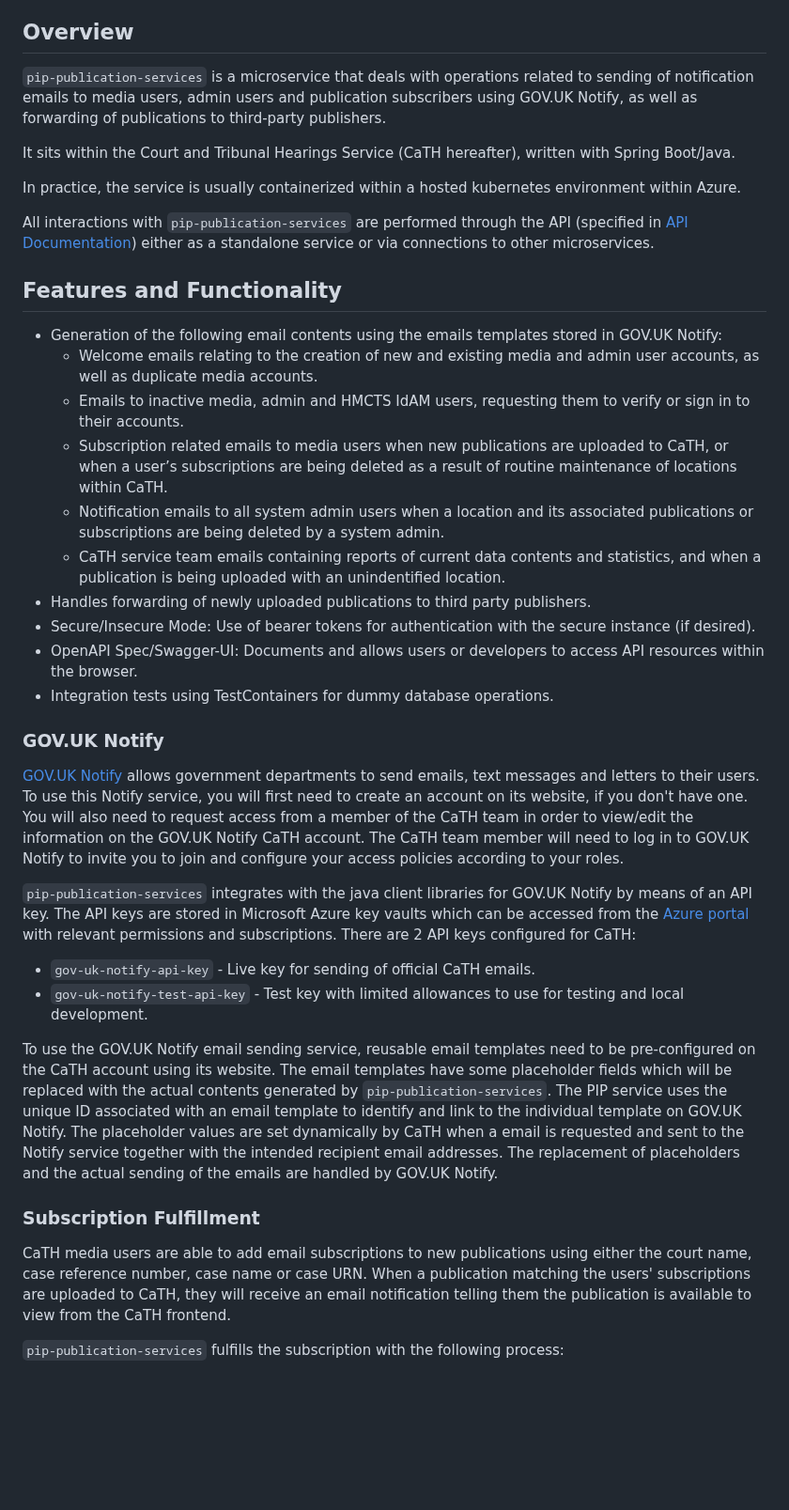
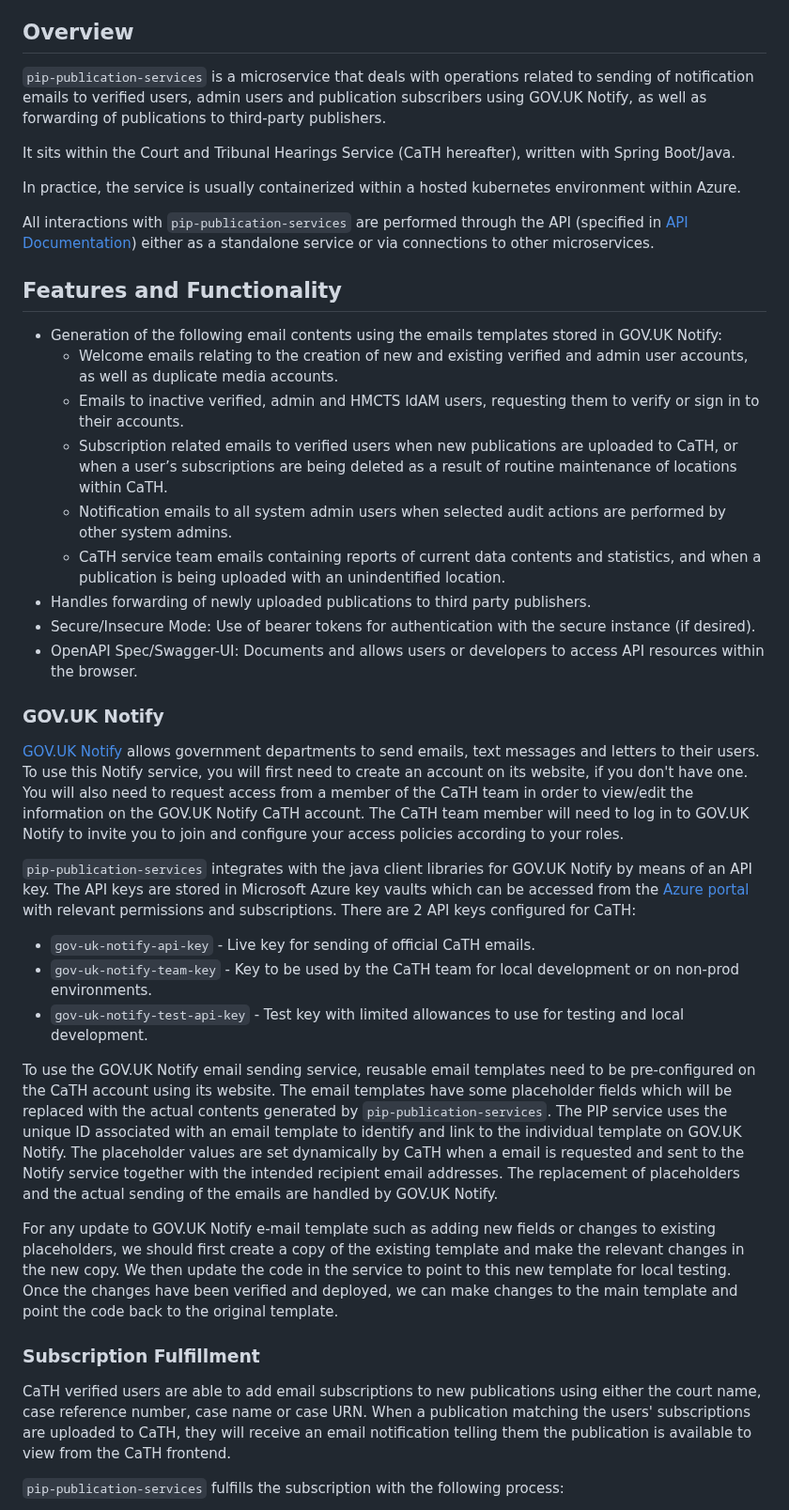
Before and after one commit to hmcts/pip-publication-services, a Markdown page: README.md, the part around one of its changes. Shown at 94% size. Rendered like a GitHub page; blank space fills up the shorter version.

Commit message:
Code review comment fixes

```diff
--- a/README.md
+++ b/README.md
@@ -33,7 +33,7 @@
 
 ## Overview
 
-`pip-publication-services` is a microservice that deals with operations related to sending of notification emails to media users, admin users and publication subscribers using GOV.UK Notify, as well as forwarding of publications to third-party publishers.
+`pip-publication-services` is a microservice that deals with operations related to sending of notification emails to verified users, admin users and publication subscribers using GOV.UK Notify, as well as forwarding of publications to third-party publishers.
 
 It sits within the Court and Tribunal Hearings Service (CaTH hereafter), written with Spring Boot/Java.
 
@@ -44,15 +44,14 @@ All interactions with `pip-publication-services` are performed through the API (
 ## Features and Functionality
 
 - Generation of the following email contents using the emails templates stored in GOV.UK Notify:
-  - Welcome emails relating to the creation of new and existing media and admin user accounts, as well as duplicate media accounts.
-  - Emails to inactive media, admin and HMCTS IdAM users, requesting them to verify or sign in to their accounts.
-  - Subscription related emails to media users when new publications are uploaded to CaTH, or when a user’s subscriptions are being deleted as a result of routine maintenance of locations within CaTH.
-  - Notification emails to all system admin users when a location and its associated publications or subscriptions are being deleted by a system admin.
+  - Welcome emails relating to the creation of new and existing verified and admin user accounts, as well as duplicate media accounts.
+  - Emails to inactive verified, admin and HMCTS IdAM users, requesting them to verify or sign in to their accounts.
+  - Subscription related emails to verified users when new publications are uploaded to CaTH, or when a user’s subscriptions are being deleted as a result of routine maintenance of locations within CaTH.
+  - Notification emails to all system admin users when selected audit actions are performed by other system admins.
   - CaTH service team emails containing reports of current data contents and statistics, and when a publication is being uploaded with an unindentified location.
 - Handles forwarding of newly uploaded publications to third party publishers.
 - Secure/Insecure Mode: Use of bearer tokens for authentication with the secure instance (if desired).
 - OpenAPI Spec/Swagger-UI: Documents and allows users or developers to access API resources within the browser.
-- Integration tests using TestContainers for dummy database operations.
 
 ### GOV.UK Notify
 
@@ -60,13 +59,16 @@ All interactions with `pip-publication-services` are performed through the API (
 
 `pip-publication-services` integrates with the java client libraries for GOV.UK Notify by means of an API key. The API keys are stored in Microsoft Azure key vaults which can be accessed from the [Azure portal](https://portal.azure.com/) with relevant permissions and subscriptions. There are 2 API keys configured for CaTH:
 - `gov-uk-notify-api-key` - Live key for sending of official CaTH emails.
+- `gov-uk-notify-team-key` - Key to be used by the CaTH team for local development or on non-prod environments.
 - `gov-uk-notify-test-api-key` - Test key with limited allowances to use for testing and local development.
 
 To use the GOV.UK Notify email sending service, reusable email templates need to be pre-configured on the CaTH account using its website. The email templates have some placeholder fields which will be replaced with the actual contents generated by `pip-publication-services`. The PIP service uses the unique ID associated with an email template to identify and link to the individual template on GOV.UK Notify. The placeholder values are set dynamically by CaTH when a email is requested and sent to the Notify service together with the intended recipient email addresses. The replacement of placeholders and the actual sending of the emails are handled by GOV.UK Notify.
 
+For any update to GOV.UK Notify e-mail template such as adding new fields or changes to existing placeholders, we should first create a copy of the existing template and make the relevant changes in the new copy. We then update the code in the service to point to this new template for local testing. Once the changes have been verified and deployed, we can make changes to the main template and point the code back to the original template.
+
 ### Subscription Fulfillment
 
-CaTH media users are able to add email subscriptions to new publications using either the court name, case reference number, case name or case URN. When a publication matching the users' subscriptions are uploaded to CaTH, they will receive an email notification telling them the publication is available to view from the CaTH frontend.
+CaTH verified users are able to add email subscriptions to new publications using either the court name, case reference number, case name or case URN. When a publication matching the users' subscriptions are uploaded to CaTH, they will receive an email notification telling them the publication is available to view from the CaTH frontend.
 
 `pip-publication-services` fulfills the subscription with the following process:
 - When a new publication is uploaded, `pip-subscription-management` determines all the subscribers to that publication and notify `pip-publication-services`, passing in all the subscribers' emails alongside the publication unique reference ID.
```
Also changed, not shown: other parts of README.md (+14 -15 lines), publication-services-arch.png.
